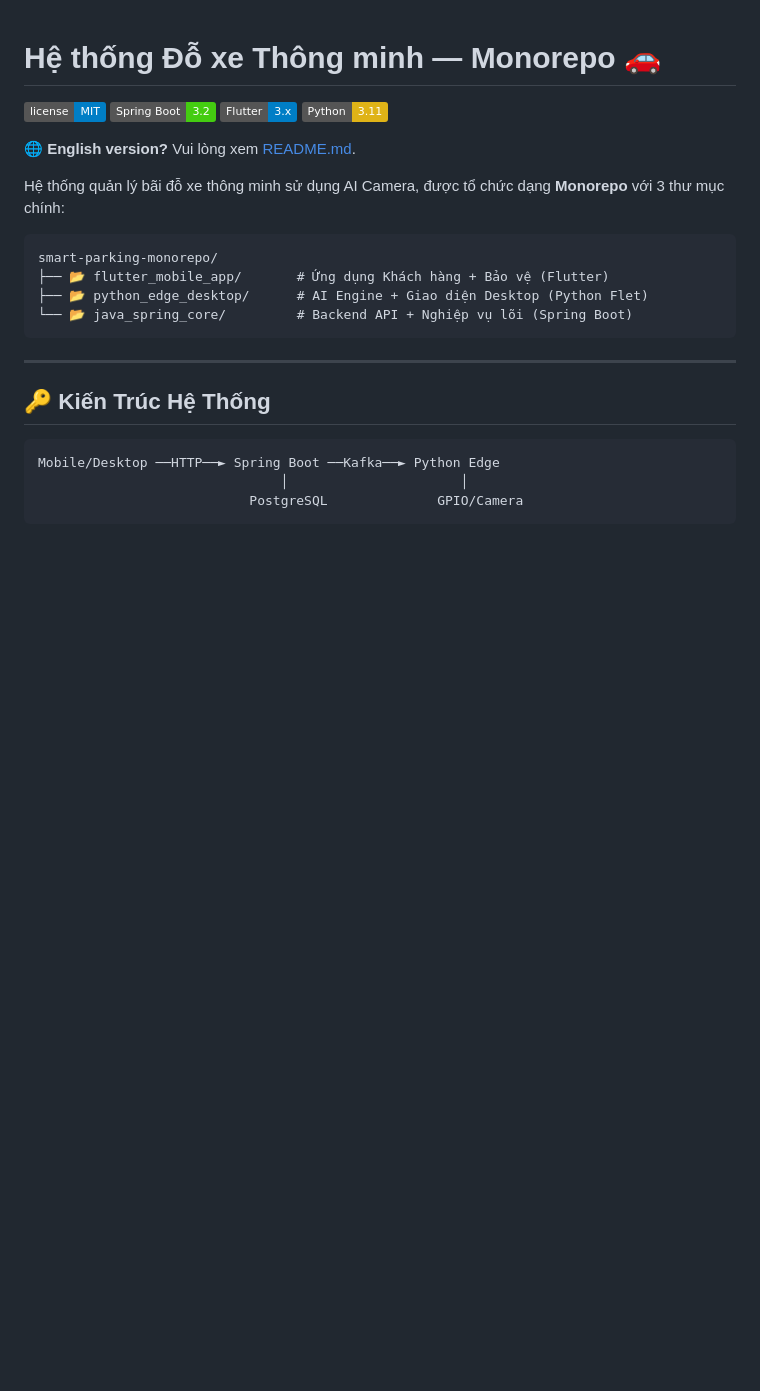
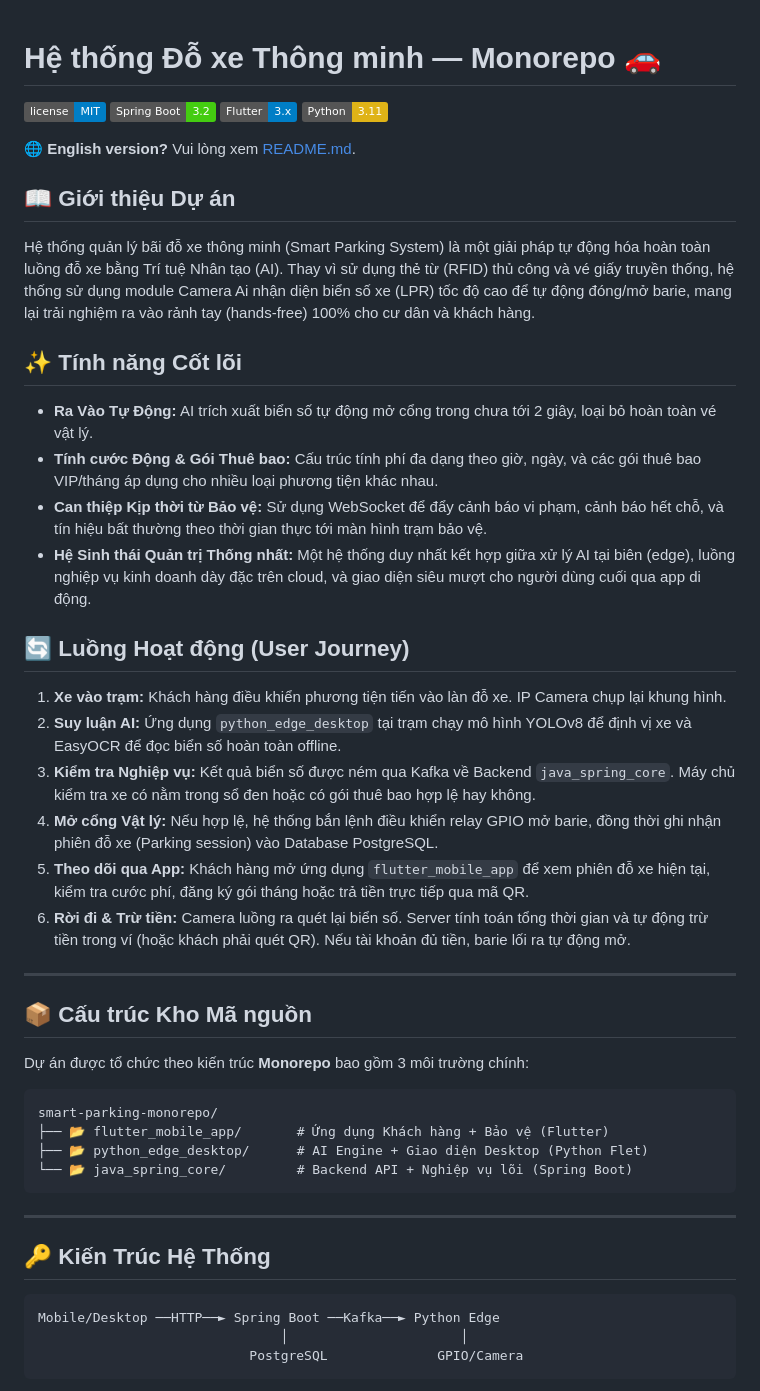
Before and after one commit to daiphu1801/SRS-Smart-Parking-System, a Markdown page: README_vi.md, the part around the change. Drawn GitHub-style; badges without logos; blank space fills up the shorter version.

Commit message:
docs: Update detailed project features and workflows to README

````diff
--- a/README_vi.md
+++ b/README_vi.md
@@ -7,7 +7,27 @@
 
 🌐 **English version?** Vui lòng xem [README.md](./README.md).
 
-Hệ thống quản lý bãi đỗ xe thông minh sử dụng AI Camera, được tổ chức dạng **Monorepo** với 3 thư mục chính:
+## 📖 Giới thiệu Dự án
+Hệ thống quản lý bãi đỗ xe thông minh (Smart Parking System) là một giải pháp tự động hóa hoàn toàn luồng đỗ xe bằng Trí tuệ Nhân tạo (AI). Thay vì sử dụng thẻ từ (RFID) thủ công và vé giấy truyền thống, hệ thống sử dụng module Camera Ai nhận diện biển số xe (LPR) tốc độ cao để tự động đóng/mở barie, mang lại trải nghiệm ra vào rảnh tay (hands-free) 100% cho cư dân và khách hàng.
+
+## ✨ Tính năng Cốt lõi
+- **Ra Vào Tự Động:** AI trích xuất biển số tự động mở cổng trong chưa tới 2 giây, loại bỏ hoàn toàn vé vật lý.
+- **Tính cước Động & Gói Thuê bao:** Cấu trúc tính phí đa dạng theo giờ, ngày, và các gói thuê bao VIP/tháng áp dụng cho nhiều loại phương tiện khác nhau.
+- **Can thiệp Kịp thời từ Bảo vệ:** Sử dụng WebSocket để đẩy cảnh báo vi phạm, cảnh báo hết chỗ, và tín hiệu bất thường theo thời gian thực tới màn hình trạm bảo vệ.
+- **Hệ Sinh thái Quản trị Thống nhất:** Một hệ thống duy nhất kết hợp giữa xử lý AI tại biên (edge), luồng nghiệp vụ kinh doanh dày đặc trên cloud, và giao diện siêu mượt cho người dùng cuối qua app di động.
+
+## 🔄 Luồng Hoạt động (User Journey)
+1. **Xe vào trạm:** Khách hàng điều khiển phương tiện tiến vào làn đỗ xe. IP Camera chụp lại khung hình.
+2. **Suy luận AI:** Ứng dụng `python_edge_desktop` tại trạm chạy mô hình YOLOv8 để định vị xe và EasyOCR để đọc biển số hoàn toàn offline.
+3. **Kiểm tra Nghiệp vụ:** Kết quả biển số được ném qua Kafka về Backend `java_spring_core`. Máy chủ kiểm tra xe có nằm trong sổ đen hoặc có gói thuê bao hợp lệ hay không.
+4. **Mở cổng Vật lý:** Nếu hợp lệ, hệ thống bắn lệnh điều khiển relay GPIO mở barie, đồng thời ghi nhận phiên đỗ xe (Parking session) vào Database PostgreSQL.
+5. **Theo dõi qua App:** Khách hàng mở ứng dụng `flutter_mobile_app` để xem phiên đỗ xe hiện tại, kiểm tra cước phí, đăng ký gói tháng hoặc trả tiền trực tiếp qua mã QR.
+6. **Rời đi & Trừ tiền:** Camera luồng ra quét lại biển số. Server tính toán tổng thời gian và tự động trừ tiền trong ví (hoặc khách phải quét QR). Nếu tài khoản đủ tiền, barie lối ra tự động mở.
+
+---
+
+## 📦 Cấu trúc Kho Mã nguồn
+Dự án được tổ chức theo kiến trúc **Monorepo** bao gồm 3 môi trường chính:
 
 ```text
 smart-parking-monorepo/
````
Also changed, not shown: README.md (+21 -1 lines).
